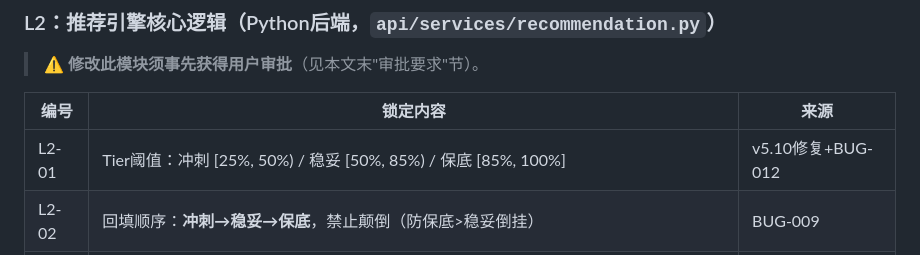
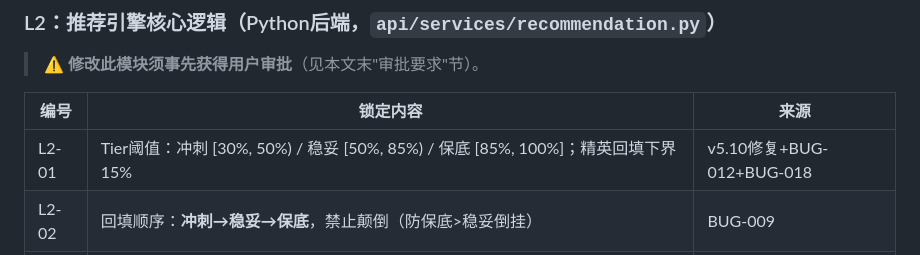
Before and after one commit to lishiming20270511/NewGKAi, a Markdown page: docs/LOCKED_TASKS.md, the part around the change. GitHub-like rendering.

```diff
--- a/docs/LOCKED_TASKS.md
+++ b/docs/LOCKED_TASKS.md
@@ -25,7 +25,7 @@
 
 | 编号 | 锁定内容 | 来源 |
 |------|---------|------|
-| L2-01 | Tier阈值：冲刺 [25%, 50%) / 稳妥 [50%, 85%) / 保底 [85%, 100%] | v5.10修复+BUG-012 |
+| L2-01 | Tier阈值：冲刺 [30%, 50%) / 稳妥 [50%, 85%) / 保底 [85%, 100%]；精英回填下界 15% | v5.10修复+BUG-012+BUG-018 |
 | L2-02 | 回填顺序：**冲刺→稳妥→保底**，禁止颠倒（防保底>稳妥倒挂） | BUG-009 |
 | L2-03 | 冲刺回填优先级：tier=-1精英院校（最高概率优先）→ 最后才借用tier1/2剩余学校 | BUG-012/BUG-011 |
 | L2-04 | 意向学校（`apply_tier_adjustment=False`）：**跳过** tier_mult 和先验混合，直接基于位次展示原始录取概率 | BUG-013 |
```
Also changed, not shown: docs/PROJECT_STATUS.md (+5 -3 lines).
